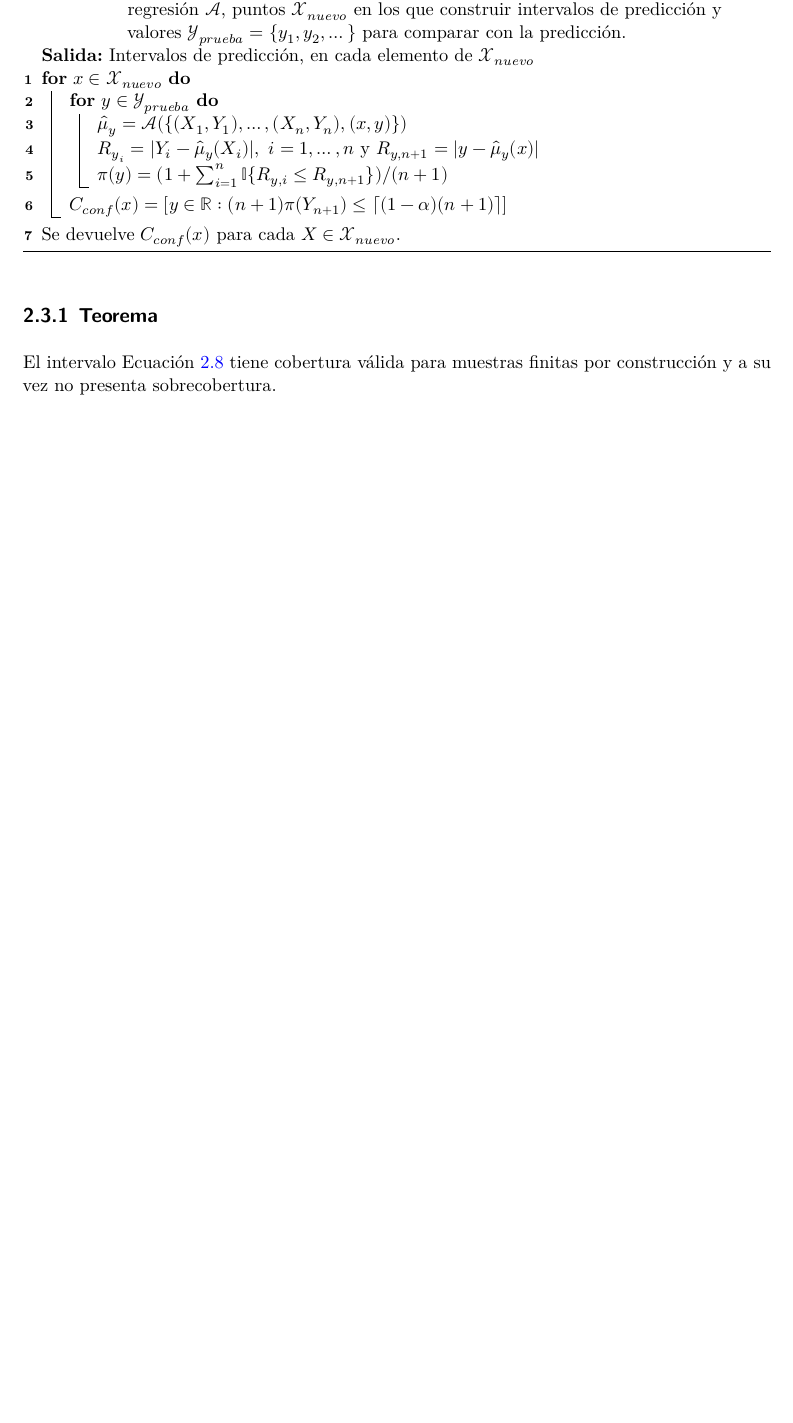
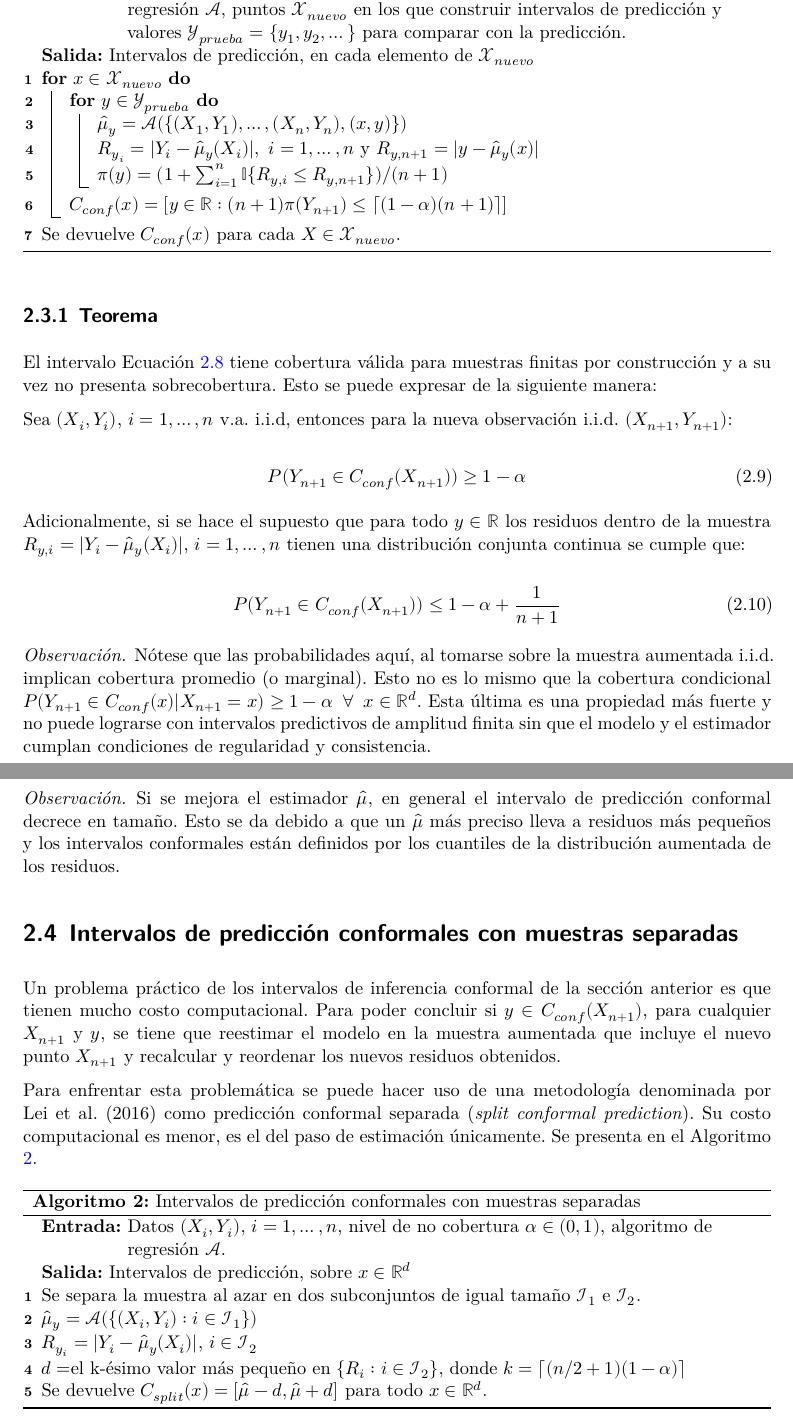
Before and after one commit to maximilianosaldana/proyecto_noparametrica, a Quarto document (informe.qmd): part of page 6 of 10 before the commit and two parts of pages 6 and 7 of 11 after it, the two joined at a grey line, cut so that both start at the same text, the shorter picture padded with empty space. The pictures show the output file informe.pdf that the author committed with the source.

Commit message:
split conformal terminada

```diff
--- a/informe.qmd
+++ b/informe.qmd
@@ -138,19 +138,94 @@ El procedimiento para obtener el intervalo se puede resumir en el Algoritmo \ref
     }
     Se devuelve $C_{conf}(x)$ para cada $X \in \mathcal{X}_{nuevo}$.
 
+\end{algorithm}
 
 
+### Teorema {#sec-teorema1}
+
+El intervalo @eq-Cconf tiene cobertura válida para muestras finitas por construcción y a su vez no presenta sobrecobertura. Esto se puede expresar mediante las expresiones @eq-cobCconf y @eq-cobCconf2, respectivamente:
+
+Sea $(X_i, Y_i)$, $i=1,\dots,n$ v.a. i.i.d, entonces para la nueva observación i.i.d. $(X_{n+1}, Y_{n+1})$:
+
+$$
+P(Y_{n+1}\in C_{conf}(X_{n+1})) \ge 1-\alpha
+$${#eq-cobCconf}
+
+Adicionalmente, si se hace el supuesto que para todo $y \in \mathbb{R}$ los residuos dentro de la muestra $R_{y,i} = |Y_i - \hat{\mu}_y(X_i)|$, $i=1,\dots,n$ tienen una distribución conjunta continua se cumple que:
+
+$$
+P(Y_{n+1}\in C_{conf}(X_{n+1})) \le 1-\alpha + \frac{1}{n+1}
+$${#eq-cobCconf2}
+
+
+::: {.remark}
+Nótese que las probabilidades aquí, al tomarse sobre la muestra aumentada i.i.d. implican cobertura promedio (o marginal). Esto no es lo mismo que la cobertura condicional $P(Y_{n+1} \in C_{conf}(x)| X_{n+1}=x) \ge 1-\alpha \,\,\, \forall \,\,\, x \in \mathbb{R}^d$. Esta última es una propiedad más fuerte y no puede lograrse con intervalos predictivos de amplitud finita sin que el modelo y el estimador cumplan condiciones de regularidad y consistencia.
+:::
+
+
+::: {.remark}
+Si se mejora el estimador $\hat{\mu}$, en general el intervalo de predicción conformal decrece en tamaño. Esto se da debido a que un $\hat{\mu}$ más preciso lleva a residuos más pequeños y los intervalos conformales están definidos por los cuantiles de la distribución aumentada de los residuos.
+:::
+
+## Intervalos de predicción conformales con muestras separadas
+
+Un problema práctico de los intervalos de inferencia conformal de la sección anterior es que tienen mucho costo computacional. Para poder concluir si $y \in C_{conf}(X_{n+1})$, para cualquier $X_{n+1}$ y $y$, se tiene que reestimar el modelo en la muestra aumentada que incluye el nuevo punto $X_{n+1}$ y recalcular y reordenar los nuevos residuos obtenidos.
+
+Para enfrentar esta problemática se puede hacer uso de una metodología denominada por @lei2017 como predicción conformal separada (_split conformal prediction_). Su costo computacional es menor (es el del paso de estimación únicamente) y tiene menos requerimientos de memoria (solo hay que guardar las variables seleccionadas cuando se evalúa el ajuste en los nuevos puntos $X_i$, $i \in \mathcal{I}_2$). Se presenta en el Algoritmo \ref{alg:algo2}.
+
+\begin{algorithm}[!ht]
+\caption{Intervalos de predicción conformales con muestras separadas \label{alg:algo2}}
+
+\DontPrintSemicolon
+
+  \KwInput{Datos $(X_i, Y_i)$, $i =1, \dots, n$, nivel de no cobertura $\alpha \in (0,1)$, algoritmo de regresión $\mathcal{A}$.}
+
+  \KwOutput{Intervalos de predicción, sobre $x \in \mathbb{R}^d$}
+
+    Se separa la muestra al azar en dos subconjuntos de igual tamaño $\mathcal{I}_1$ e $\mathcal{I}_2$. \;
+
+    $\hat{\mu}_y = \mathcal{A}(\{(X_i, Y_i): i \in \mathcal{I}_1 \})$\;
+
+    $R_{i} = |Y_i-\hat{\mu}_y(X_i)|$, $i \in \mathcal{I}_2$\;
+
+    $d=$ el k-ésimo valor más pequeño en $\{R_i: i \in \mathcal{I}_2\}$, donde $k=\lceil (n/2 +1)(1-\alpha) \rceil$ \;
+
+    Se devuelve $C_{split}(x)=[\hat{\mu}-d, \hat{\mu}+d]$ para todo $x \in \mathbb{R}^d$.
 
 \end{algorithm}
 
+### Teorema
+
+Sea $(X_i, Y_i)$, $i=1,\dots,n$ v.a. i.i.d, entonces para la nueva observación i.i.d. $(X_{n+1}, Y_{n+1})$:
+
+$$
+P(Y_{n+1}\in C_{splt}(X_{n+1})) \ge 1-\alpha
+$${#eq-cobCsplit}
+
+Adicionalmente, si se hace el supuesto que los residuos $R_{i}$, $i \in \mathcal{I}_2$ tienen una distribución conjunta continua se cumple que:
+
+$$
+P(Y_{n+1}\in C_{split}(X_{n+1})) \le 1-\alpha + \frac{2}{n+2}
+$${#eq-cobCsplit2}
 
 ### Teorema
 
-El intervalo @eq-Cconf tiene cobertura válida para muestras finitas por construcción y a su vez no presenta sobrecobertura.
+Los intervalos de predicción conformales con muestras separadas dan una garantía aproximada de cobertura dentro de la muestra. Esto se puede expresar como que existe una constante $c>0$ tal que, para cualquier $\epsilon>0$:
+
+$$
+P\left( \frac{2}{n} \sum_{i \in \mathcal{I}_2} \mathbb{I} \{Y_I \in C_{split}(X_i) - (1-\alpha) \ge \epsilon\} \right) \le 2 \exp{(-cn^2(\epsilon-4/n)^2)}
+$${#eq-cobCsplitInSample}
+
+Esto implica cobertura dentro de la muestra para la muestra $\mathcal{I}_2$, revirtiendo los roles de $\mathcal{I}_1$ e $\mathcal{I}_2$ se puede extender para toda la muestra.
+
+::: {.remark}
+También se puede aplicar este método con una separación no balanceada de la muestra, con $|\mathcal{I}_1|= \rho n$ e $|\mathcal{I}_1|= \rho n$, para $\rho \in (0,1)$. Esto puede ser útil en situaciones donde el procedimiento de regresión es complejo y puede resultar beneficioso elegir $\rho > 0,5$, para que $\hat{\mu}$ sea más preciso.
+:::
+
+## Intervalos conformales con múltiples separaciones de la muestra
 
 
-## Intervalos de predicción conformales con muestras separadas
-
+## Intervalos predictivos mediante Jackknife
 
 # Aplicación
 
```
Also changed, not shown: informe.pdf.
